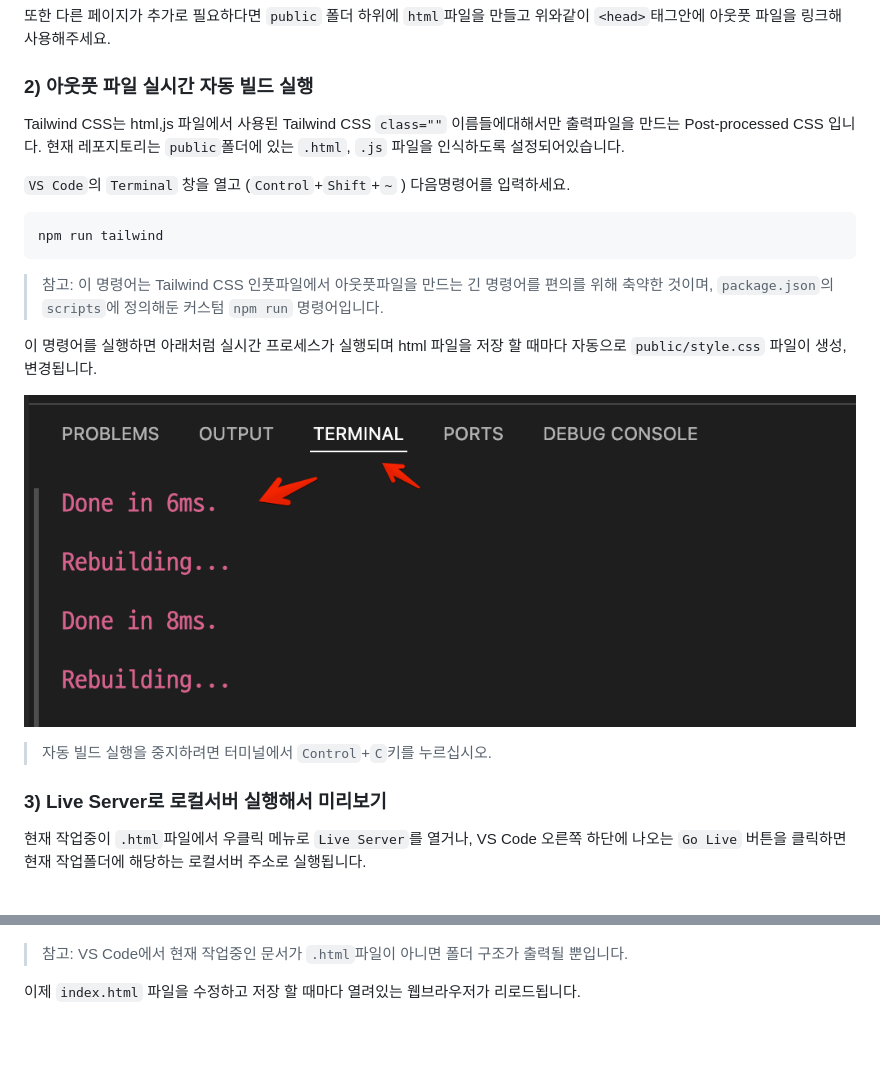
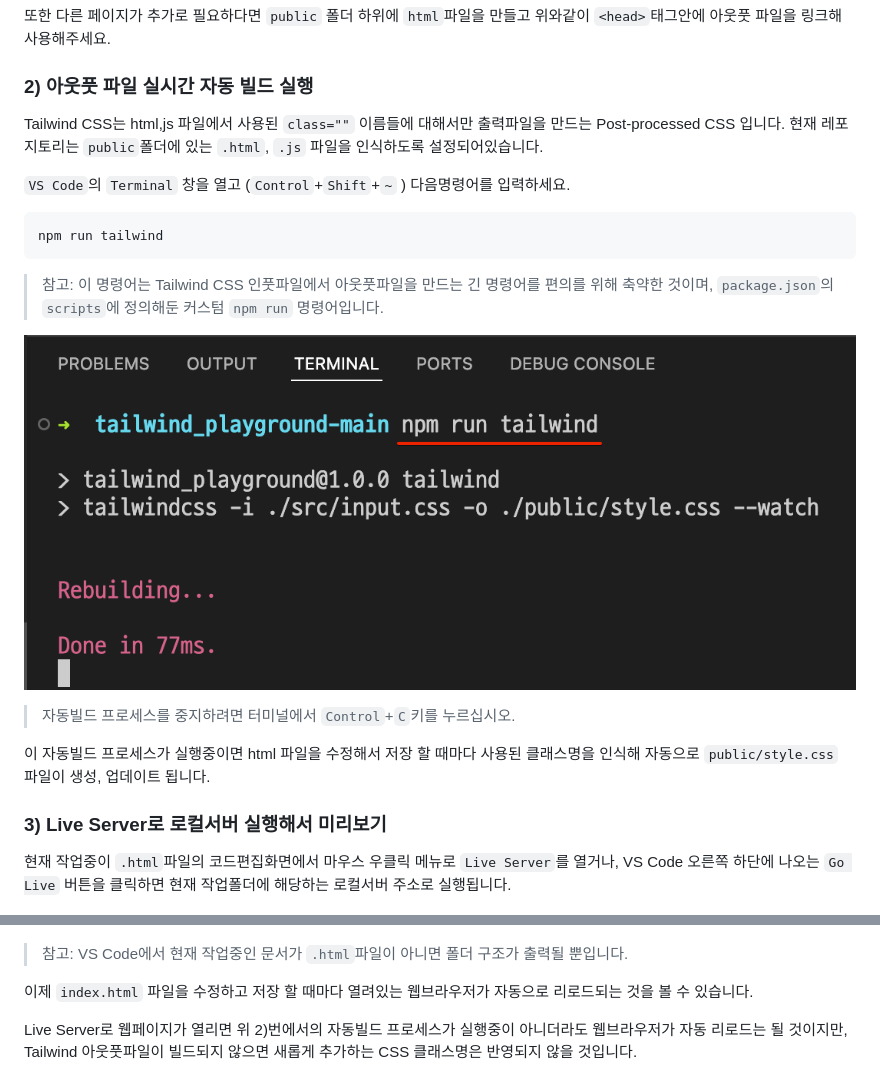
Before and after one commit to KyleDEV/tailwind_playground, a Markdown page: README.md, 2 parts joined by grey strips. GitHub-like rendering; pictures changed too: README_IMG/tailwind-watch-in-terminal.png; blank space fills up the shorter version.

Commit message:
doc/more README

```diff
--- a/README.md
+++ b/README.md
@@ -77,7 +79,7 @@ npm install
 또한 다른 페이지가 추가로 필요하다면 `public` 폴더 하위에 `html`파일을 만들고 위와같이 `<head>`태그안에 아웃풋 파일을 링크해 사용해주세요.
 
 ### 2) 아웃풋 파일 실시간 자동 빌드 실행
-Tailwind CSS는 html,js 파일에서 사용된 Tailwind CSS `class=""` 이름들에대해서만 출력파일을 만드는 Post-processed CSS 입니다. 현재 레포지토리는 `public`폴더에 있는 `.html`, `.js` 파일을 인식하도록 설정되어있습니다.
+Tailwind CSS는 html,js 파일에서 사용된 `class=""` 이름들에 대해서만 출력파일을 만드는 Post-processed CSS 입니다. 현재 레포지토리는 `public`폴더에 있는 `.html`, `.js` 파일을 인식하도록 설정되어있습니다.
 
 `VS Code`의 `Terminal` 창을 열고 (`Control`+`Shift`+`~` ) 다음명령어를 입력하세요.
 ~~~
@@ -85,16 +87,20 @@ npm run tailwind
 ~~~
 > 참고: 이 명령어는 Tailwind CSS 인풋파일에서 아웃풋파일을 만드는 긴 명령어를 편의를 위해 축약한 것이며, `package.json`의 `scripts`에 정의해둔 커스텀 `npm run` 명령어입니다.
 
-이 명령어를 실행하면 아래처럼 실시간 프로세스가 실행되며 html 파일을 저장 할 때마다 자동으로 `public/style.css` 파일이 생성, 변경됩니다.
 
 ![](./README_IMG/tailwind-watch-in-terminal.png)
 
-> 자동 빌드 실행을 중지하려면 터미널에서 `Control`+`C`키를 누르십시오.
+> 자동빌드 프로세스를 중지하려면 터미널에서 `Control`+`C`키를 누르십시오.
+
+이 자동빌드 프로세스가 실행중이면 html 파일을 수정해서 저장 할 때마다 사용된 클래스명을 인식해 자동으로 `public/style.css` 파일이 생성, 업데이트 됩니다.
+
 
 ### 3) Live Server로 로컬서버 실행해서 미리보기
-현재 작업중이 `.html`파일에서 우클릭 메뉴로  `Live Server`를 열거나, VS Code 오른쪽 하단에 나오는 `Go Live` 버튼을 클릭하면 현재 작업폴더에 해당하는 로컬서버 주소로 실행됩니다.
+현재 작업중이 `.html`파일의 코드편집화면에서 마우스 우클릭 메뉴로  `Live Server`를 열거나, VS Code 오른쪽 하단에 나오는 `Go Live` 버튼을 클릭하면 현재 작업폴더에 해당하는 로컬서버 주소로 실행됩니다.
 
 ![](./README_IMG/open-live-server-menu.png)
 > 참고: VS Code에서 현재 작업중인 문서가 `.html`파일이 아니면 폴더 구조가 출력될 뿐입니다.
 
-이제 `index.html` 파일을 수정하고 저장 할 때마다 열려있는 웹브라우저가 리로드됩니다.
+이제 `index.html` 파일을 수정하고 저장 할 때마다 열려있는 웹브라우저가 자동으로 리로드되는 것을 볼 수 있습니다.
+
+Live Server로 웹페이지가 열리면 위 2)번에서의 자동빌드 프로세스가 실행중이 아니더라도 웹브라우저가 자동 리로드는 될 것이지만, Tailwind 아웃풋파일이 빌드되지 않으면 새롭게 추가하는 CSS 클래스명은 반영되지 않을 것입니다.
```
Also changed, not shown: other parts of README.md (+4 -2 lines), README_IMG/npm-install.png (added), README_IMG/open-in-vs-code.png (added).
